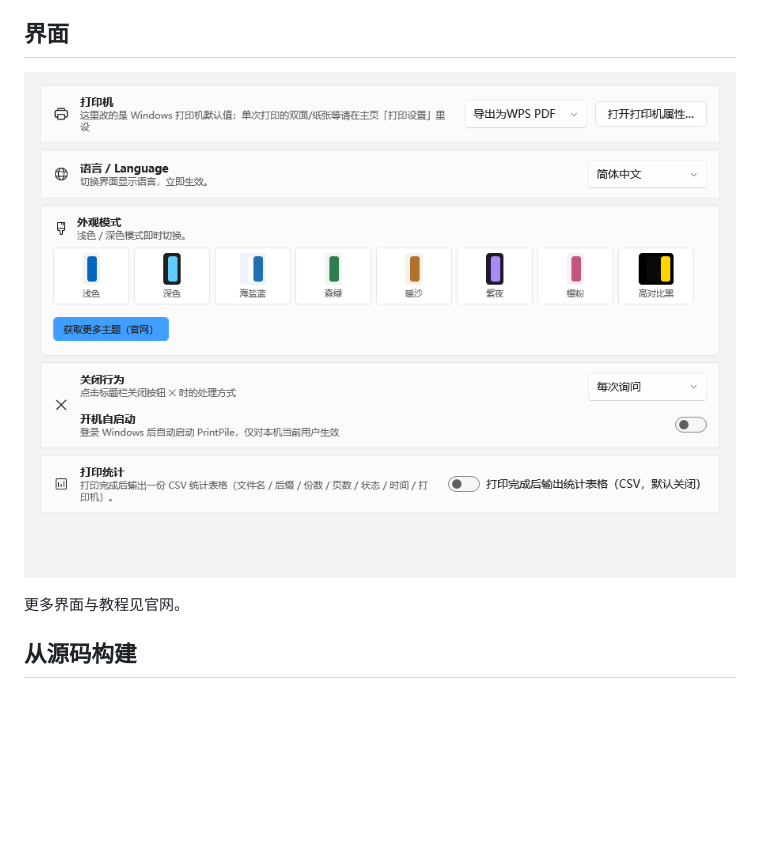
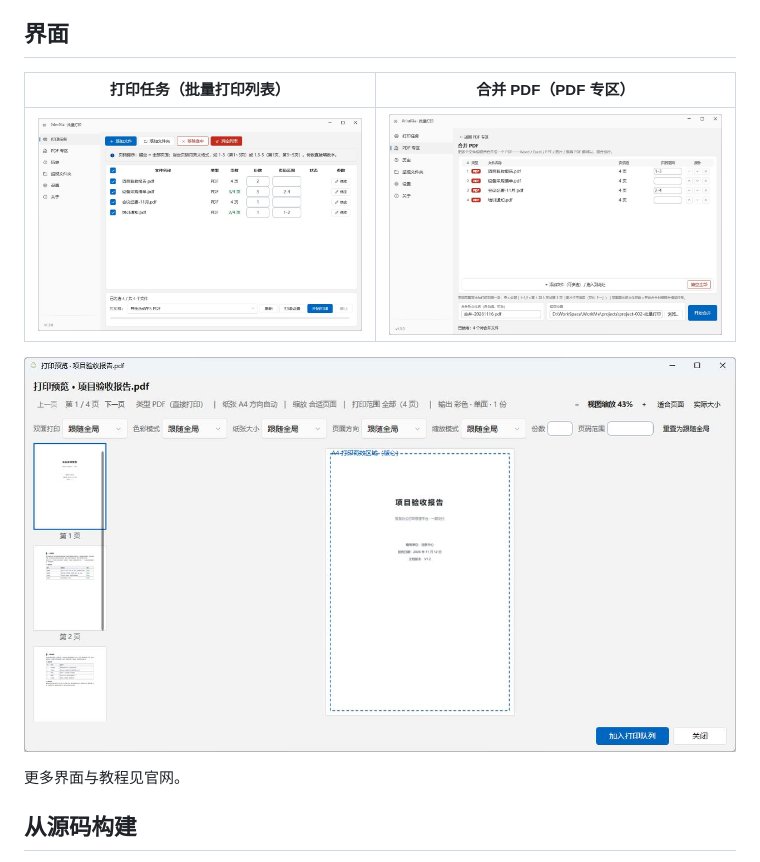
Before and after one commit to xmmtr/printpile, a Markdown page: README.md, the part around the change. Drawn GitHub-style; pictures changed too: docs/screenshots/main.jpg (added), docs/screenshots/merge.jpg (added), docs/screenshots/preview.jpg (added); blank space fills up the shorter version.

Commit message:
docs: 界面截图换成主页/合并PDF/打印预览（替换设置页单图）

```diff
--- a/README.md
+++ b/README.md
@@ -51,7 +51,11 @@
 
 ## 界面
 
-![设置页](docs/screenshots/settings.png)
+| 打印任务（批量打印列表） | 合并 PDF（PDF 专区） |
+| --- | --- |
+| ![打印任务](docs/screenshots/main.jpg) | ![合并 PDF](docs/screenshots/merge.jpg) |
+
+![打印预览（双击文件逐页查看，红纹提示超出可打印区域）](docs/screenshots/preview.jpg)
 
 更多界面与教程见官网。
 
```
Also changed, not shown: docs/README.md (+11 -1 lines).
